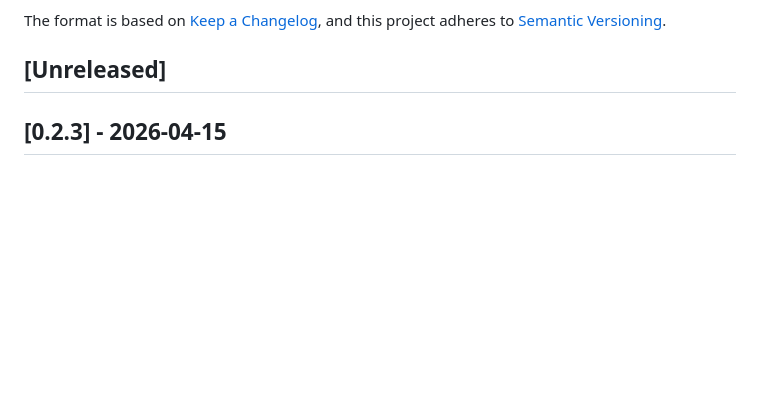
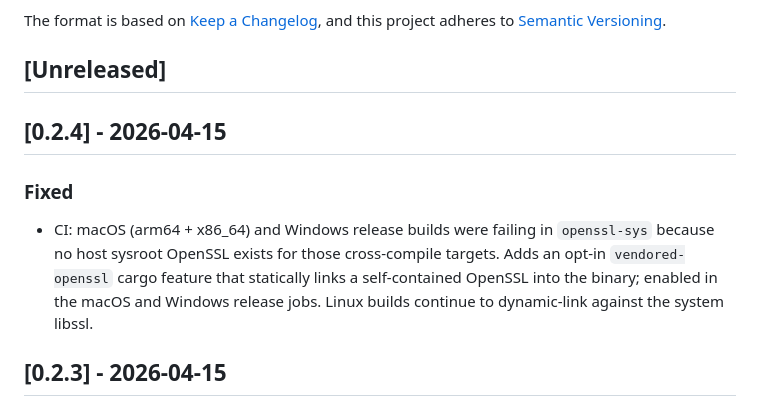
Before and after one commit to anuna-research/zetl, a Markdown page: CHANGELOG.md, the part around the change. Drawn GitHub-style; blank space fills up the shorter version.

Commit message:
docs: cut CHANGELOG [0.2.4] - 2026-04-15

```diff
--- a/CHANGELOG.md
+++ b/CHANGELOG.md
@@ -6,6 +6,17 @@ The format is based on [Keep a Changelog](https://keepachangelog.com/en/1.1.0/),
 and this project adheres to [Semantic Versioning](https://semver.org/spec/v2.0.0.html).
 
 ## [Unreleased]
+
+## [0.2.4] - 2026-04-15
+
+### Fixed
+
+- CI: macOS (arm64 + x86_64) and Windows release builds were failing
+  in `openssl-sys` because no host sysroot OpenSSL exists for those
+  cross-compile targets. Adds an opt-in `vendored-openssl` cargo
+  feature that statically links a self-contained OpenSSL into the
+  binary; enabled in the macOS and Windows release jobs. Linux builds
+  continue to dynamic-link against the system libssl.
 
 ## [0.2.3] - 2026-04-15
 
```
